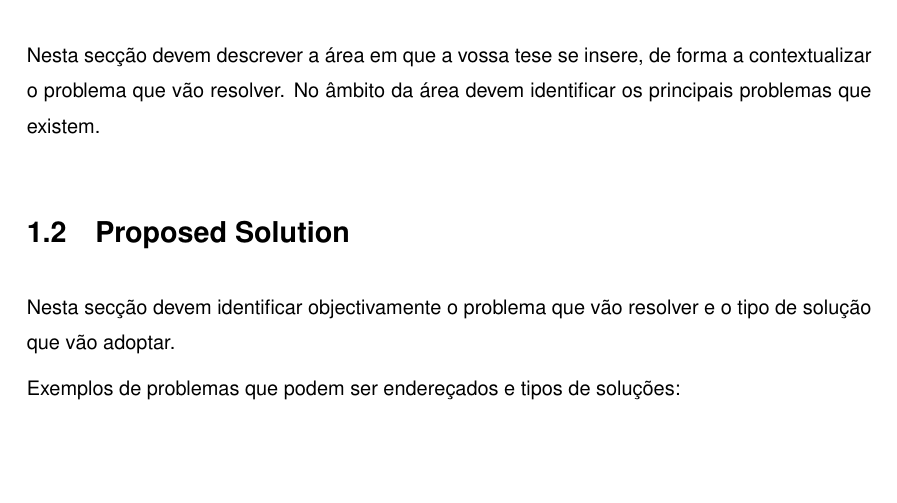
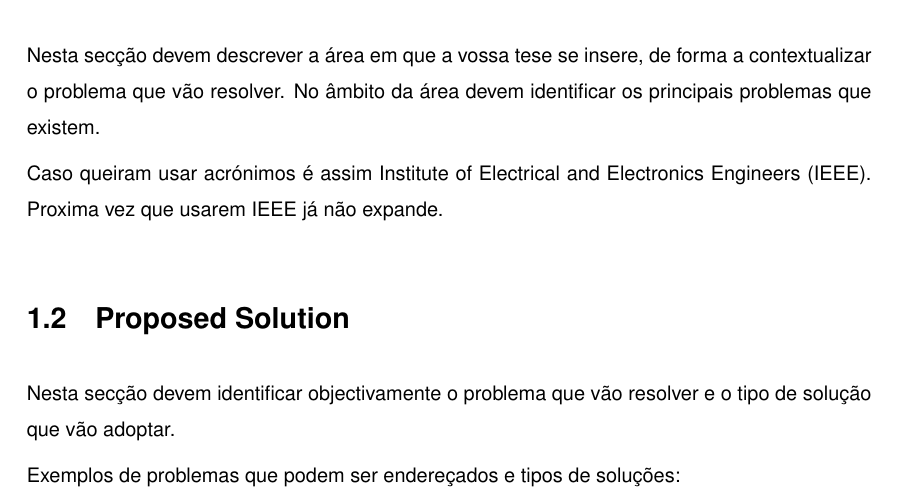
Before and after one commit to cnm/cnm_template_thesis, a LaTeX thesis (thesis.tex, which reads introduction.tex): part of page 17 of 29, cut so that both start at the same text, the shorter picture padded with empty space. Compiled offline with pdfLaTeX.

Commit message:
Did an acronym example

```diff
--- a/introduction.tex
+++ b/introduction.tex
@@ -5,6 +5,8 @@ Nesta secção devem descrever a área em que a vossa tese se insere, de forma
 a contextualizar o problema que vão resolver. No âmbito da área devem
 identificar os principais problemas que existem.
 
+Caso queiram usar acrónimos é assim \ac{IEEE}.
+Proxima vez que usarem \ac{IEEE} já não expande.
 
 \section{Proposed Solution}
 Nesta secção devem identificar objectivamente o problema que vão resolver e o
```
